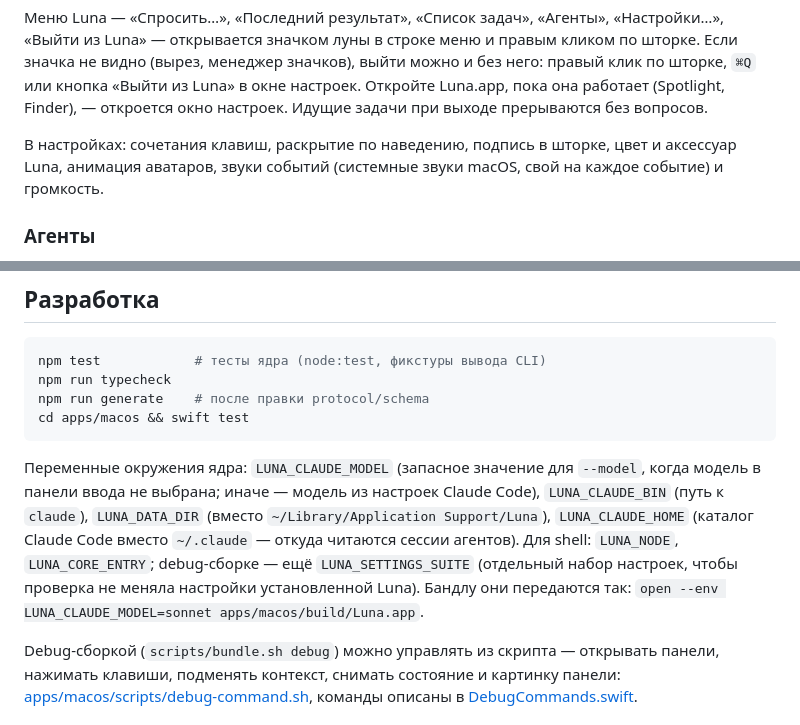
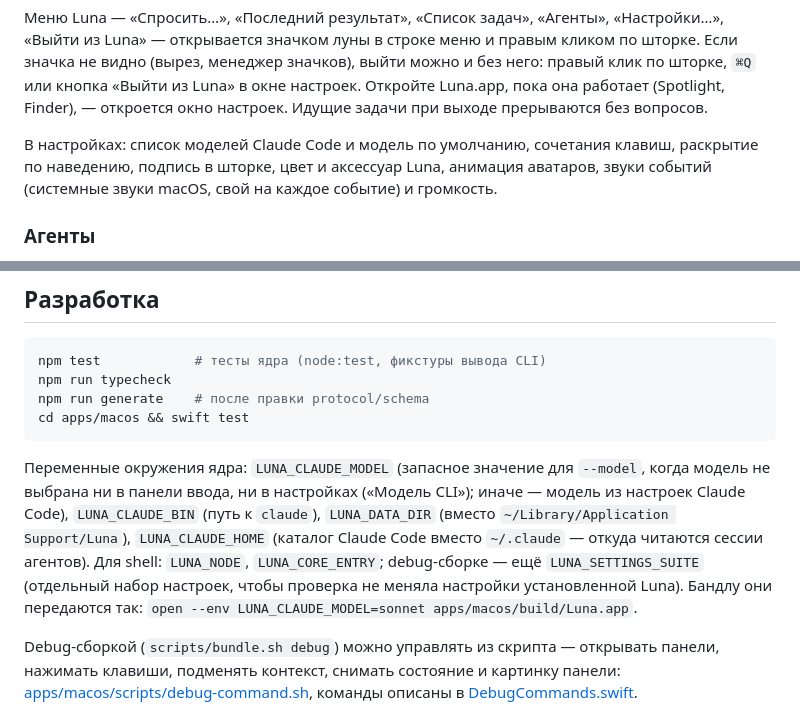
Before and after one commit to stepaKaziatko/luna-assistant, a Markdown page: README.md, 2 parts joined by grey strips. Rendered like a GitHub page.

Commit message:
LUNA-38: Документы: список моделей и умолчание, подпись «Модель CLI»
Co-Authored-By: Claude Sonnet 5.5 <noreply@anthropic.com>

````diff
--- a/README.md
+++ b/README.md
@@ -52,7 +52,7 @@ open apps/macos/build/Luna.app
 
 Меню Luna — «Спросить…», «Последний результат», «Список задач», «Агенты», «Настройки…», «Выйти из Luna» — открывается значком луны в строке меню и правым кликом по шторке. Если значка не видно (вырез, менеджер значков), выйти можно и без него: правый клик по шторке, `⌘Q` или кнопка «Выйти из Luna» в окне настроек. Откройте Luna.app, пока она работает (Spotlight, Finder), — откроется окно настроек. Идущие задачи при выходе прерываются без вопросов.
 
-В настройках: сочетания клавиш, раскрытие по наведению, подпись в шторке, цвет и аксессуар Luna, анимация аватаров, звуки событий (системные звуки macOS, свой на каждое событие) и громкость.
+В настройках: список моделей Claude Code и модель по умолчанию, сочетания клавиш, раскрытие по наведению, подпись в шторке, цвет и аксессуар Luna, анимация аватаров, звуки событий (системные звуки macOS, свой на каждое событие) и громкость.
 
 ### Агенты
 
@@ -89,7 +89,7 @@ npm run generate    # после правки protocol/schema
 cd apps/macos && swift test
 ```
 
-Переменные окружения ядра: `LUNA_CLAUDE_MODEL` (запасное значение для `--model`, когда модель в панели ввода не выбрана; иначе — модель из настроек Claude Code), `LUNA_CLAUDE_BIN` (путь к `claude`), `LUNA_DATA_DIR` (вместо `~/Library/Application Support/Luna`), `LUNA_CLAUDE_HOME` (каталог Claude Code вместо `~/.claude` — откуда читаются сессии агентов). Для shell: `LUNA_NODE`, `LUNA_CORE_ENTRY`; debug-сборке — ещё `LUNA_SETTINGS_SUITE` (отдельный набор настроек, чтобы проверка не меняла настройки установленной Luna). Бандлу они передаются так: `open --env LUNA_CLAUDE_MODEL=sonnet apps/macos/build/Luna.app`.
+Переменные окружения ядра: `LUNA_CLAUDE_MODEL` (запасное значение для `--model`, когда модель не выбрана ни в панели ввода, ни в настройках («Модель CLI»); иначе — модель из настроек Claude Code), `LUNA_CLAUDE_BIN` (путь к `claude`), `LUNA_DATA_DIR` (вместо `~/Library/Application Support/Luna`), `LUNA_CLAUDE_HOME` (каталог Claude Code вместо `~/.claude` — откуда читаются сессии агентов). Для shell: `LUNA_NODE`, `LUNA_CORE_ENTRY`; debug-сборке — ещё `LUNA_SETTINGS_SUITE` (отдельный набор настроек, чтобы проверка не меняла настройки установленной Luna). Бандлу они передаются так: `open --env LUNA_CLAUDE_MODEL=sonnet apps/macos/build/Luna.app`.
 
 Debug-сборкой (`scripts/bundle.sh debug`) можно управлять из скрипта — открывать панели, нажимать клавиши, подменять контекст, снимать состояние и картинку панели: [apps/macos/scripts/debug-command.sh](apps/macos/scripts/debug-command.sh), команды описаны в [DebugCommands.swift](apps/macos/Sources/Luna/Debug/DebugCommands.swift).
 
````
Also changed, not shown: CHANGELOG.md (+2 -1 lines).
